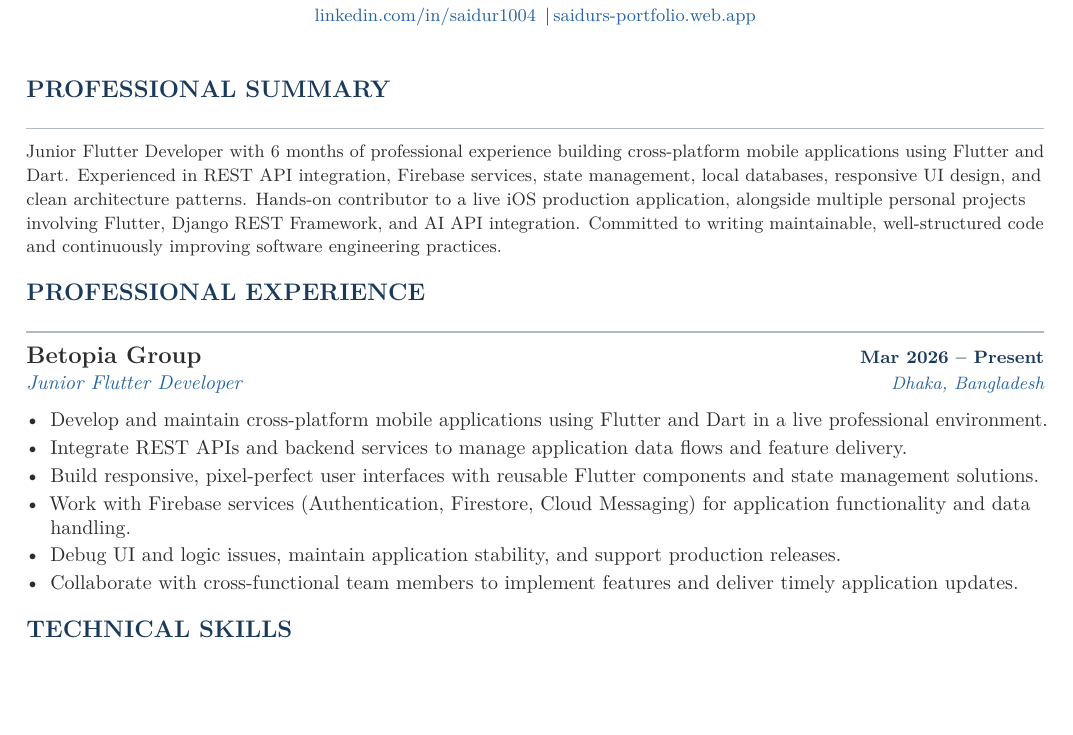
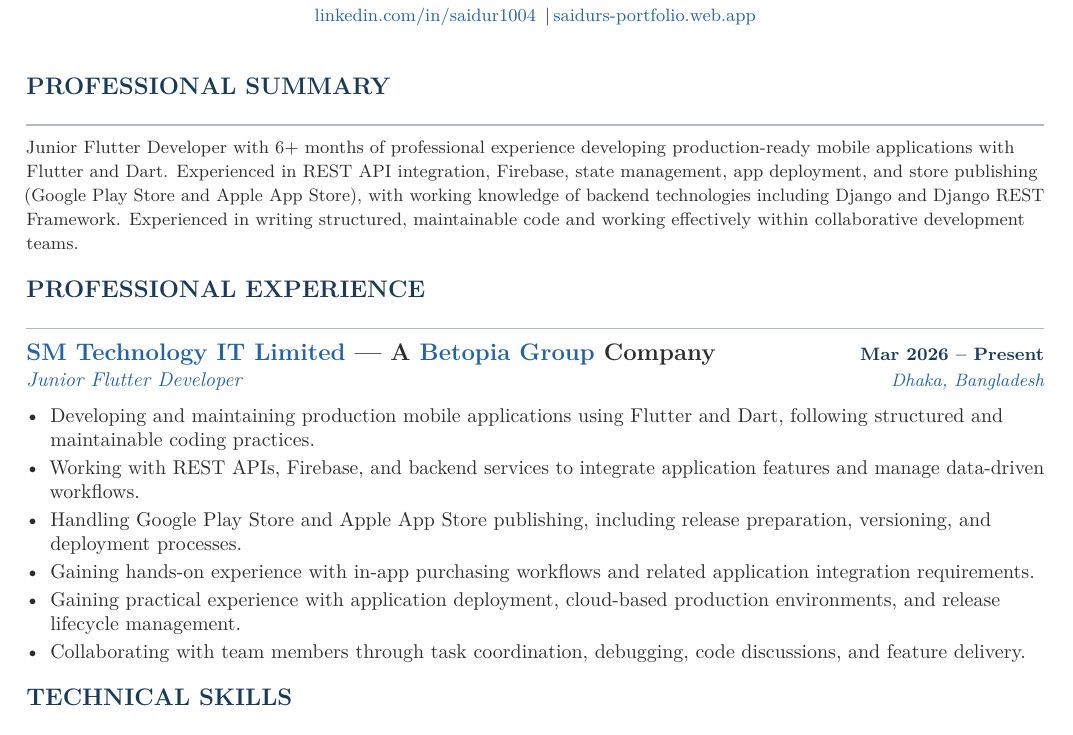
Before and after one commit to SaidurRahman1004/portfolio_cv, a LaTeX CV (saidur_cv.tex): part of page 1 of 2, cut so that both start at the same text, the shorter picture padded with empty space. Compiled offline with pdfLaTeX.

Commit message:
Update: Professional Summary (6+ months, store publishing, Django knowledge) and Experience (SM Technology IT Limited, store publishing, IAP bullets)

```diff
--- a/saidur_cv.tex
+++ b/saidur_cv.tex
@@ -141,30 +141,29 @@
 \section{Professional Summary}
 
 {\small
-Junior Flutter Developer with 6 months of professional experience building
-cross-platform mobile applications using Flutter and Dart.
-Experienced in REST API integration, Firebase services, state management,
-local databases, responsive UI design, and clean architecture patterns.
-Hands-on contributor to a live iOS production application, alongside multiple
-personal projects involving Flutter, Django REST Framework, and AI API integration.
-Committed to writing maintainable, well-structured code and continuously improving
-software engineering practices.
+Junior Flutter Developer with 6+ months of professional experience developing
+production-ready mobile applications with Flutter and Dart. Experienced in REST
+API integration, Firebase, state management, app deployment, and store publishing
+(Google Play Store and Apple App Store), with working knowledge of backend
+technologies including Django and Django REST Framework. Experienced in writing
+structured, maintainable code and working effectively within collaborative
+development teams.
 }
 
 % ---- PROFESSIONAL EXPERIENCE --------------------------------
 \section{Professional Experience}
 
-\expentry{Betopia Group}{Mar 2026 -- Present}{Junior Flutter Developer}{Dhaka, Bangladesh}
+\expentry{\href{https://smtech24.com/}{SM Technology IT Limited} --- A \href{https://betopiagroup.com/}{Betopia Group} Company}{Mar 2026 -- Present}{Junior Flutter Developer}{Dhaka, Bangladesh}
 
 \vspace{4pt}
 
 \begin{itemize}
-  \item Develop and maintain cross-platform mobile applications using Flutter and Dart in a live professional environment.
-  \item Integrate REST APIs and backend services to manage application data flows and feature delivery.
-  \item Build responsive, pixel-perfect user interfaces with reusable Flutter components and state management solutions.
-  \item Work with Firebase services (Authentication, Firestore, Cloud Messaging) for application functionality and data handling.
-  \item Debug UI and logic issues, maintain application stability, and support production releases.
-  \item Collaborate with cross-functional team members to implement features and deliver timely application updates.
+  \item Developing and maintaining production mobile applications using Flutter and Dart, following structured and maintainable coding practices.
+  \item Working with REST APIs, Firebase, and backend services to integrate application features and manage data-driven workflows.
+  \item Handling Google Play Store and Apple App Store publishing, including release preparation, versioning, and deployment processes.
+  \item Gaining hands-on experience with in-app purchasing workflows and related application integration requirements.
+  \item Gaining practical experience with application deployment, cloud-based production environments, and release lifecycle management.
+  \item Collaborating with team members through task coordination, debugging, code discussions, and feature delivery.
 \end{itemize}
 
 % ---- TECHNICAL SKILLS ---------------------------------------
```
Also changed, not shown: saidur_cv.pdf.
